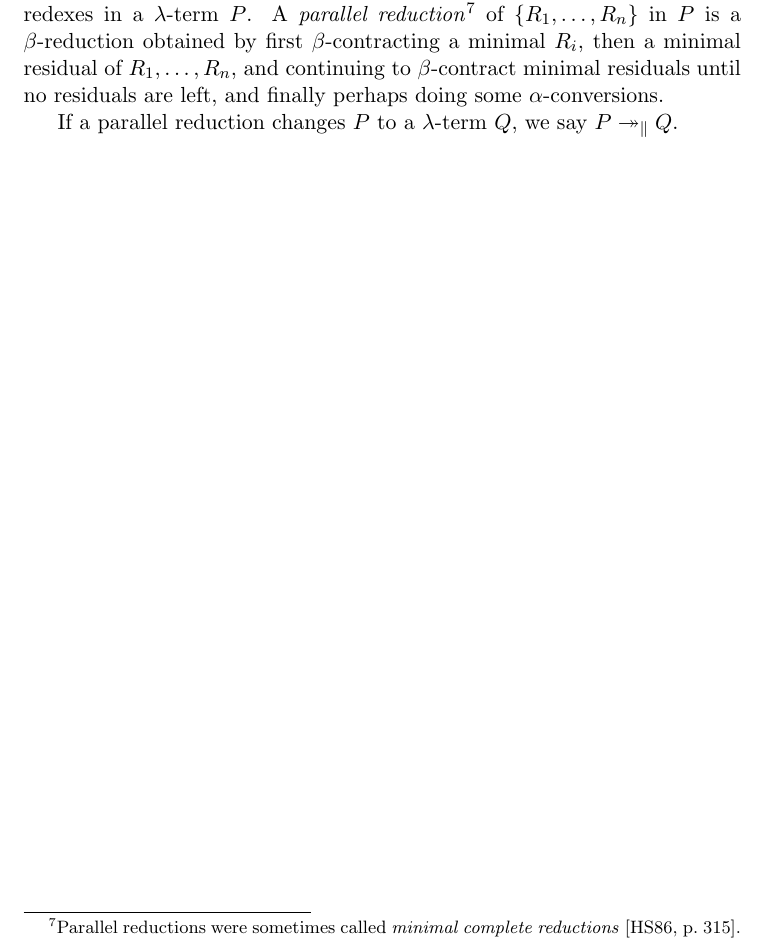
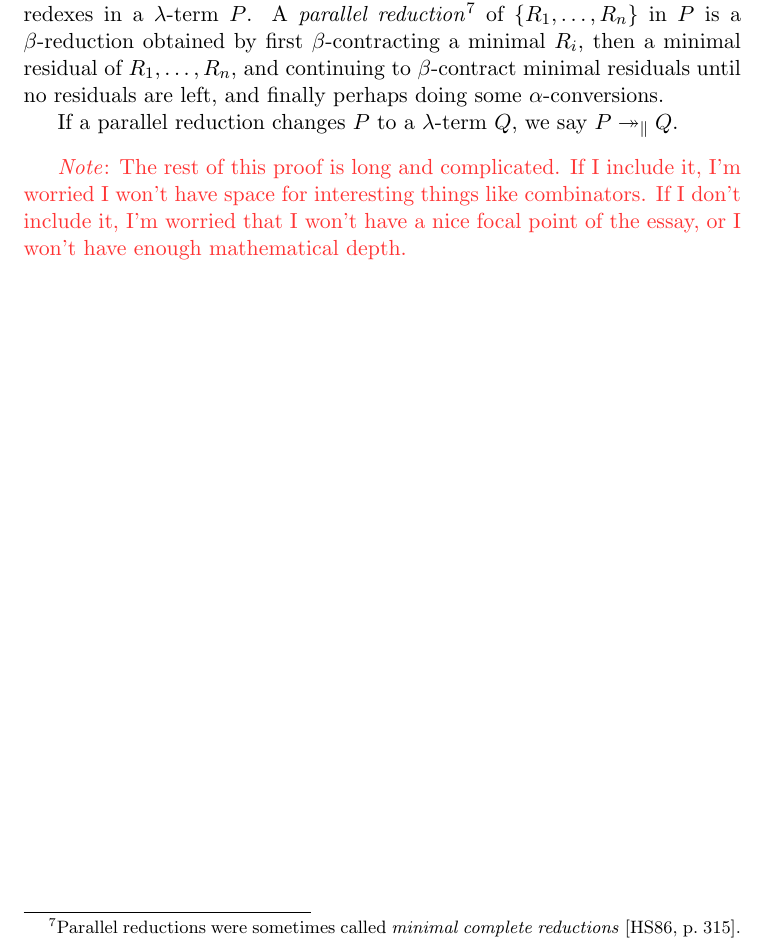
Before and after one commit to DoctorDalek1963/uni, a LaTeX document (second-year/MA262-Scientific-Communication/Essay/main.tex): part of page 10 of 13 before the commit and part of page 10 of 11 after it, cut so that both start at the same text. Compiled offline with pdfLaTeX.

Commit message:
Add note on Church--Rosser proof and stop citing putting everything in the bibliography

```diff
--- a/second-year/MA262-Scientific-Communication/Essay/main.tex
+++ b/second-year/MA262-Scientific-Communication/Essay/main.tex
@@ -621,10 +621,7 @@ Let $n \ge 0$ and let $R_1, \dotsc, R_n$ be $\beta$-redexes in a $\lambda$-term
 If a parallel reduction changes $P$ to a $\lambda$-term $Q$, we say $P \pred Q$.
 \end{defn}
 
-% Now we will prove Theorem~\ref{thm:church-rosser-beta-reduction}.
-% \begin{proof}
-% Trivial.
-% \end{proof}
+\note{The rest of this proof is long and complicated. If I include it, I'm worried I won't have space for interesting things like combinators. If I don't include it, I'm worried that I won't have a nice focal point of the essay, or I won't have enough mathematical depth.}
 
 % }}}
 
```
Also changed, not shown: second-year/MA262-Scientific-Communication/Essay/main.tex (2 more changed lines).
